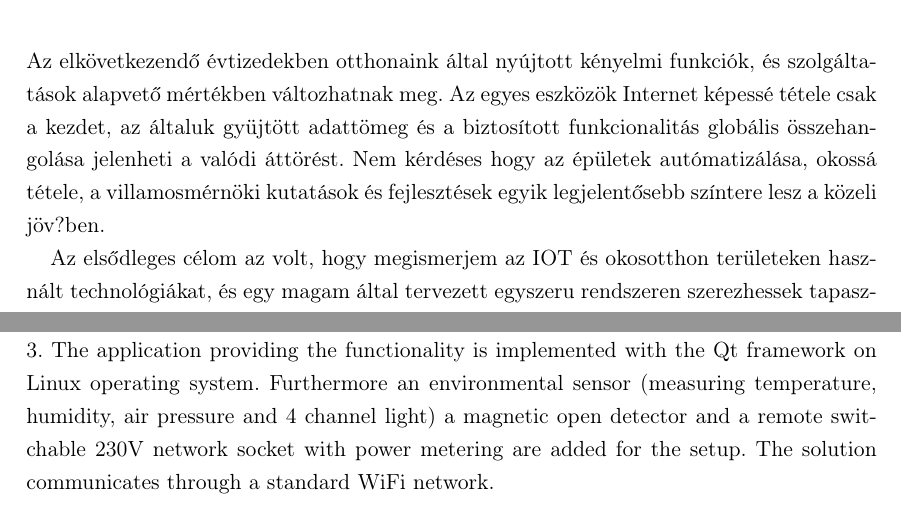
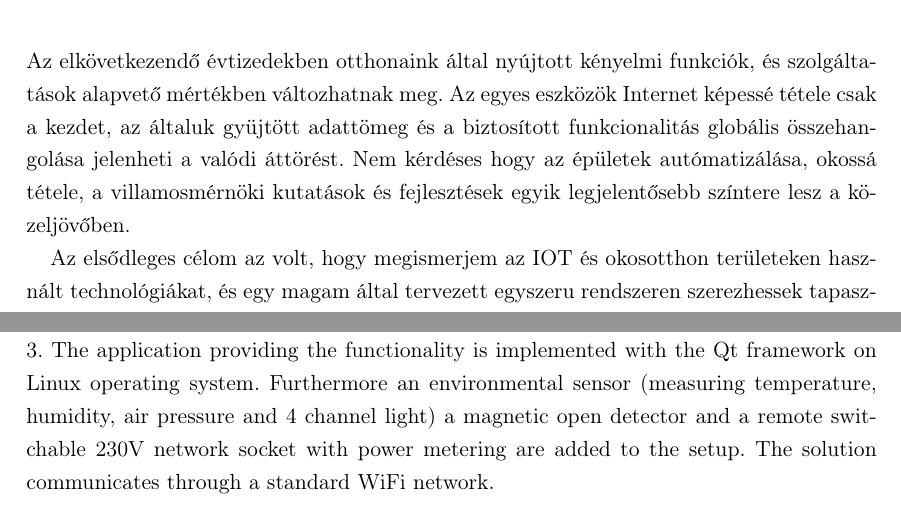
Before and after one commit to kovand11/Diplomaterv-Doc, a LaTeX thesis (diploma.tex, which reads abstract.tex): two parts of pages 7 and 8 of 31, joined at a grey line, cut so that both start at the same text. Compiled offline with pdfLaTeX; the source files are stored in an older character set and shown here as Unicode.

Commit message:
abstract typos fixed

```diff
--- a/abstract.tex
+++ b/abstract.tex
@@ -6,7 +6,7 @@
 Az elkövetkezendő évtizedekben otthonaink által nyújtott kényelmi funkciók, és szolgáltatások alapvető mértékben változhatnak meg.
 Az egyes eszközök Internet képessé tétele csak a kezdet, az általuk gyüjtött adattömeg és a biztosított funkcionalitás globális összehangolása
 jelenheti a valódi áttörést. Nem kérdéses hogy az épületek autómatizálása, okossá tétele, a villamosmérnöki kutatások és fejlesztések egyik
-legjelentősebb színtere lesz a közeli jöv?ben.
+legjelentősebb színtere lesz a közeljövőben.
 
 Az elsődleges célom az volt, hogy megismerjem az IOT és okosotthon területeken használt technológiákat, és egy magam által tervezett egyszeru rendszeren szerezhessek tapasztalatot a hardvertervezéstől kezdődően, a webes protokollokon át, egészen a magas szint\H{u} felhasználói felületekig bezáróan.
 
@@ -38,7 +38,7 @@
 the spread of smart homes, and the popular applied tools and techniques.
 
 Under my thesis I create a demonstration system with a central unit and three peripherals. The role of the central unit is played by a touchscreen equipped Raspberry Pi 3. The application providing the functionality is implemented with the Qt framework on Linux operating system. Furthermore an
-environmental sensor (measuring temperature, humidity, air pressure and 4 channel light) a magnetic open detector and a remote switchable 230V network socket with power metering are added for the setup.
+environmental sensor (measuring temperature, humidity, air pressure and 4 channel light) a magnetic open detector and a remote switchable 230V network socket with power metering are added to the setup.
 The solution communicates through a standard WiFi network.
 
 \vfill
```
